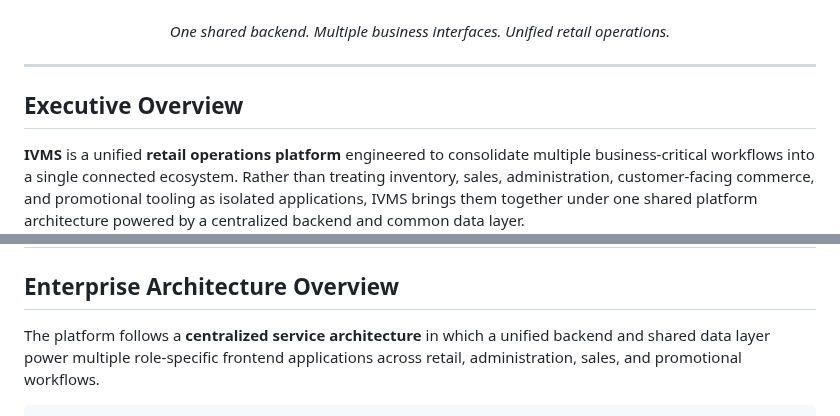
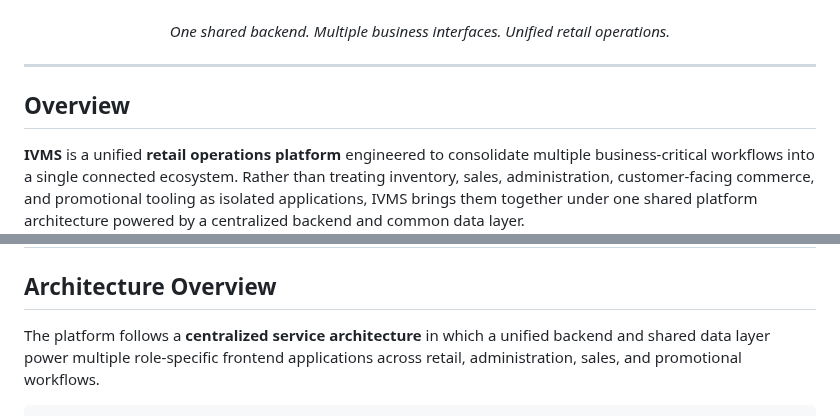
Before and after one commit to somdrabb/ivms-platform, a Markdown page: README.md, 2 parts joined by grey strips. GitHub-like rendering.

Commit message:
Revise section titles in README.md
Updated section titles from 'Executive Overview' to 'Overview' and 'Enterprise Architecture Overview' to 'Architecture Overview' for clarity.

```diff
--- a/README.md
+++ b/README.md
@@ -47,7 +47,7 @@
 
 ---
 
-## Executive Overview
+## Overview
 
 **IVMS** is a unified **retail operations platform** engineered to consolidate multiple business-critical workflows into a single connected ecosystem. Rather than treating inventory, sales, administration, customer-facing commerce, and promotional tooling as isolated applications, IVMS brings them together under one shared platform architecture powered by a centralized backend and common data layer.
 
@@ -88,7 +88,7 @@ What makes the project especially compelling is its ability to bridge **internal
 
 As a result, the platform feels significantly closer to a **real-world enterprise retail system** than a basic portfolio CRUD project. It shows architectural thinking, workflow awareness, and practical product design across multiple operational surfaces.
 ---
-## Enterprise Architecture Overview
+## Architecture Overview
 
 The platform follows a **centralized service architecture** in which a unified backend and shared data layer power multiple role-specific frontend applications across retail, administration, sales, and promotional workflows.
 
```
